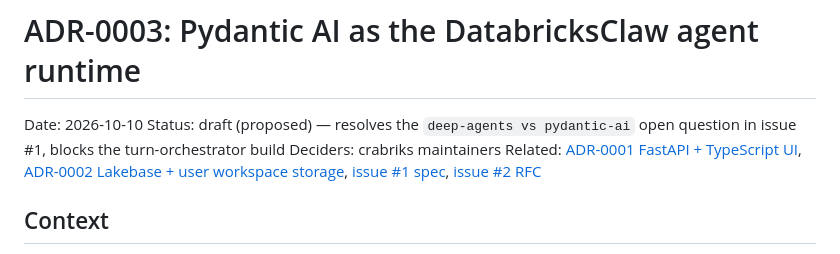
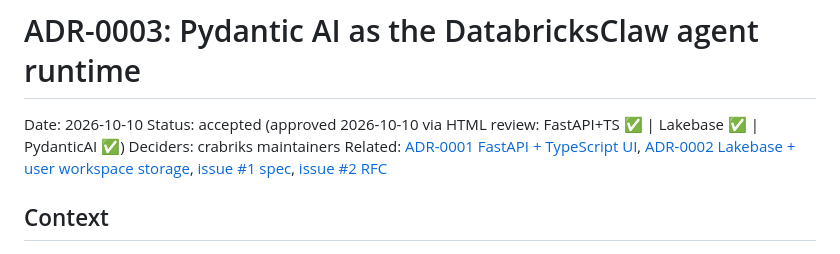
Before and after one commit to matheusbuniotto/clawhouse, a Markdown page: docs/adr/0003-pydantic-ai.md, the part around the change. Rendered like a GitHub page.

Commit message:
docs: accept ADR-0003 pydantic-ai, lock UI v1 to 5 screens (ADR-0004)

```diff
--- a/docs/adr/0003-pydantic-ai-draft.md
+++ b/docs/adr/0003-pydantic-ai.md
@@ -1,7 +1,7 @@
 # ADR-0003: Pydantic AI as the DatabricksClaw agent runtime
 
 Date: 2026-10-10
-Status: draft (proposed) — resolves the `deep-agents vs pydantic-ai` open question in issue #1, blocks the turn-orchestrator build
+Status: accepted (approved 2026-10-10 via HTML review: FastAPI+TS ✅ | Lakebase ✅ | PydanticAI ✅)
 Deciders: crabriks maintainers
 Related: [ADR-0001 FastAPI + TypeScript UI](0001-fastapi-typescript-ui.md), [ADR-0002 Lakebase + user workspace storage](0002-lakebase-workspace-storage.md), [issue #1 spec](../..), [issue #2 RFC](https://github.com/matheusbuniotto/crabriks/issues/2)
 
```
Also changed, not shown: docs/adr/0004-ui-v1-5-screens.md (added, +25 -0 lines).
